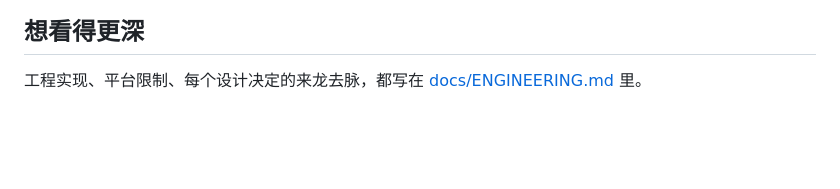
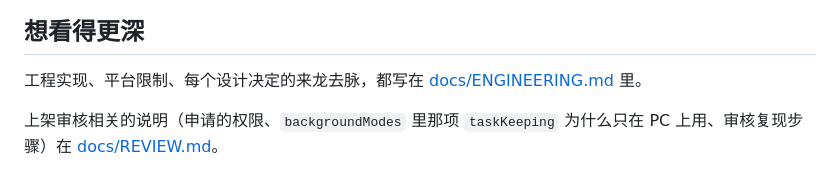
Before and after one commit to simon2137/WGate, a Markdown page: README.md, the part around the change. Drawn GitHub-style; blank space fills up the shorter version.

Commit message:
Explain the taskKeeping background mode for store review

```diff
--- a/README.md
+++ b/README.md
@@ -140,3 +140,5 @@ python tools\make_tray_icons.py        # 顺手把状态栏 / 托盘图标切出
 ## 想看得更深
 
 工程实现、平台限制、每个设计决定的来龙去脉，都写在 [docs/ENGINEERING.md](docs/ENGINEERING.md) 里。
+
+上架审核相关的说明（申请的权限、`backgroundModes` 里那项 `taskKeeping` 为什么只在 PC 上用、审核复现步骤）在 [docs/REVIEW.md](docs/REVIEW.md)。
```
Also changed, not shown: docs/REVIEW.md (added, +73 -0 lines).
